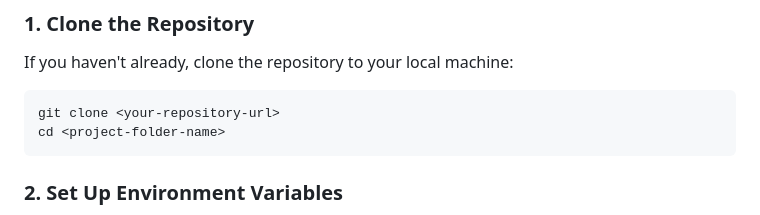
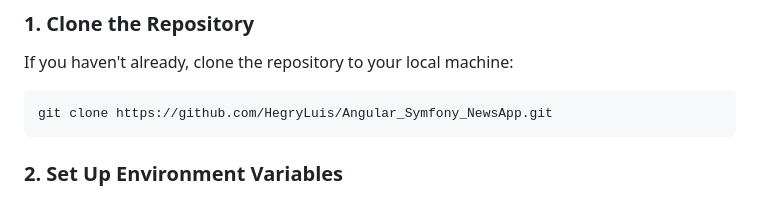
Before and after one commit to HegryLuis/Angular_Symfony_NewsApp, a Markdown page: frontend/README.md, the part around the change. Drawn GitHub-style.

````diff
--- a/frontend/README.md
+++ b/frontend/README.md
@@ -20,8 +20,7 @@ The entire setup process consists of a few simple steps in your terminal.
 If you haven't already, clone the repository to your local machine:
 
 ```bash
-git clone <your-repository-url>
-cd <project-folder-name>
+git clone https://github.com/HegryLuis/Angular_Symfony_NewsApp.git
 ```
 
 ### 2. Set Up Environment Variables
````
